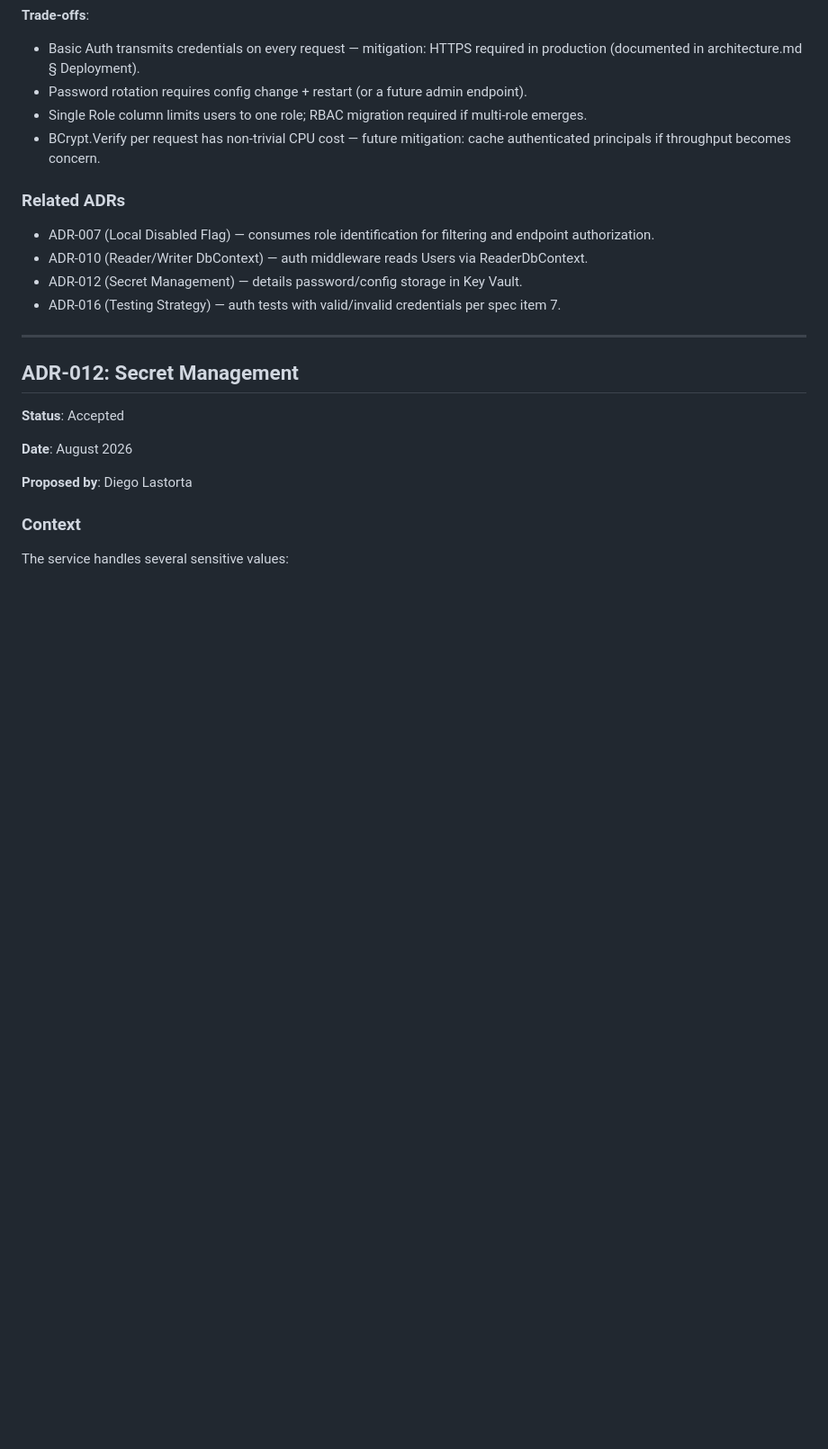
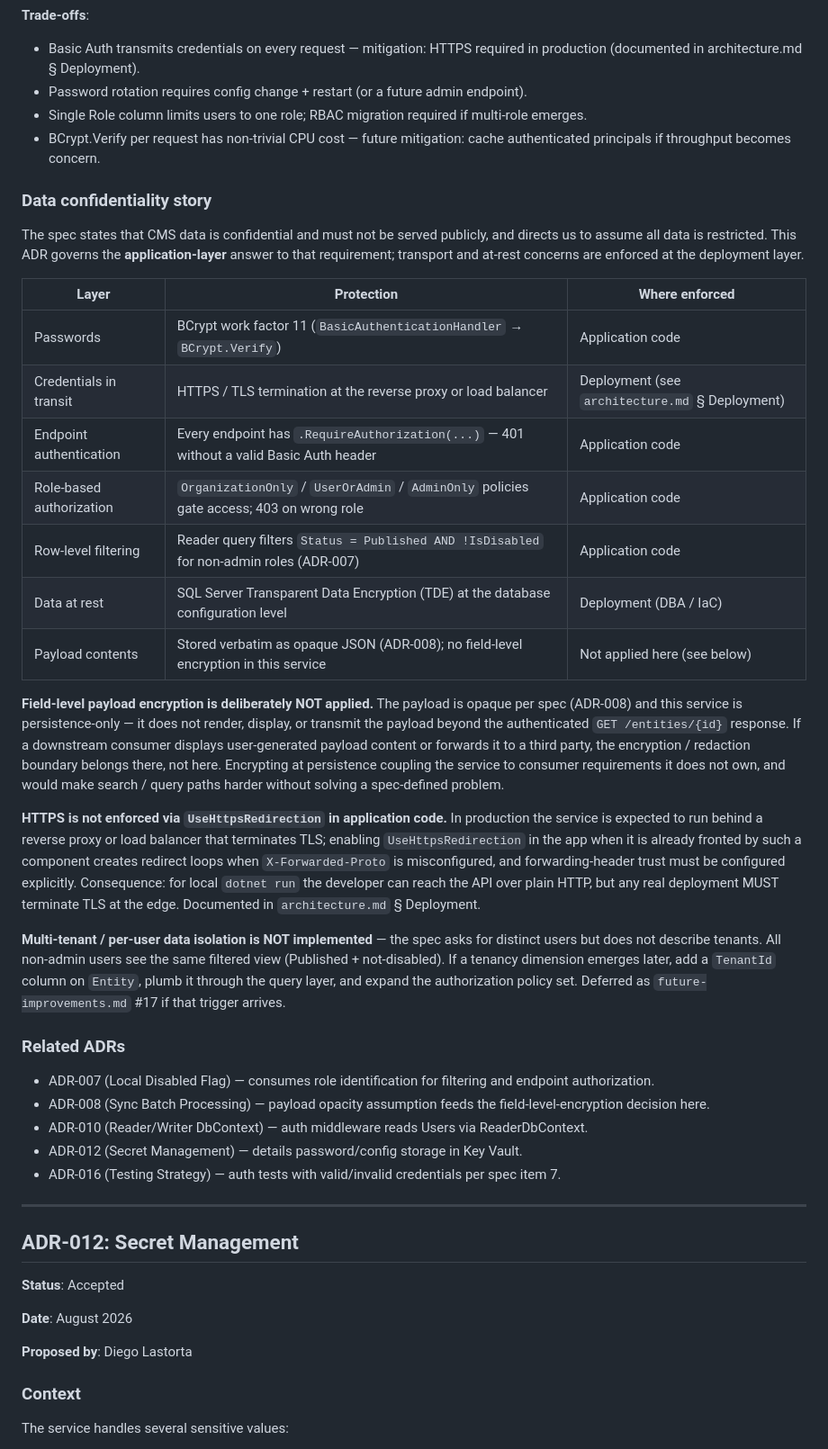
Before and after one commit to dlastorta/CmsEvents, a Markdown page: docs/decisions.md, the part around one of its changes. Shown at 90% size. Drawn GitHub-style; blank space fills up the shorter version.

```diff
--- a/docs/decisions.md
+++ b/docs/decisions.md
@@ -830,9 +834,30 @@ Scheme name: `"Basic"`. BCrypt work factor: 11 (default of `BCrypt.Net-Next`).
 - Single Role column limits users to one role; RBAC migration required if multi-role emerges.
 - BCrypt.Verify per request has non-trivial CPU cost — future mitigation: cache authenticated principals if throughput becomes concern.
 
+### Data confidentiality story
+
+The spec states that CMS data is confidential and must not be served publicly, and directs us to assume all data is restricted. This ADR governs the **application-layer** answer to that requirement; transport and at-rest concerns are enforced at the deployment layer.
+
+| Layer | Protection | Where enforced |
+|-------|------------|----------------|
+| Passwords | BCrypt work factor 11 (`BasicAuthenticationHandler` → `BCrypt.Verify`) | Application code |
+| Credentials in transit | HTTPS / TLS termination at the reverse proxy or load balancer | Deployment (see `architecture.md` § Deployment) |
+| Endpoint authentication | Every endpoint has `.RequireAuthorization(...)` — 401 without a valid Basic Auth header | Application code |
+| Role-based authorization | `OrganizationOnly` / `UserOrAdmin` / `AdminOnly` policies gate access; 403 on wrong role | Application code |
+| Row-level filtering | Reader query filters `Status = Published AND !IsDisabled` for non-admin roles (ADR-007) | Application code |
+| Data at rest | SQL Server Transparent Data Encryption (TDE) at the database configuration level | Deployment (DBA / IaC) |
+| Payload contents | Stored verbatim as opaque JSON (ADR-008); no field-level encryption in this service | Not applied here (see below) |
+
+**Field-level payload encryption is deliberately NOT applied.** The payload is opaque per spec (ADR-008) and this service is persistence-only — it does not render, display, or transmit the payload beyond the authenticated `GET /entities/{id}` response. If a downstream consumer displays user-generated payload content or forwards it to a third party, the encryption / redaction boundary belongs there, not here. Encrypting at persistence coupling the service to consumer requirements it does not own, and would make search / query paths harder without solving a spec-defined problem.
+
+**HTTPS is not enforced via `UseHttpsRedirection` in application code.** In production the service is expected to run behind a reverse proxy or load balancer that terminates TLS; enabling `UseHttpsRedirection` in the app when it is already fronted by such a component creates redirect loops when `X-Forwarded-Proto` is misconfigured, and forwarding-header trust must be configured explicitly. Consequence: for local `dotnet run` the developer can reach the API over plain HTTP, but any real deployment MUST terminate TLS at the edge. Documented in `architecture.md` § Deployment.
+
+**Multi-tenant / per-user data isolation is NOT implemented** — the spec asks for distinct users but does not describe tenants. All non-admin users see the same filtered view (Published + not-disabled). If a tenancy dimension emerges later, add a `TenantId` column on `Entity`, plumb it through the query layer, and expand the authorization policy set. Deferred as `future-improvements.md` #17 if that trigger arrives.
+
 ### Related ADRs
 
 - ADR-007 (Local Disabled Flag) — consumes role identification for filtering and endpoint authorization.
+- ADR-008 (Sync Batch Processing) — payload opacity assumption feeds the field-level-encryption decision here.
 - ADR-010 (Reader/Writer DbContext) — auth middleware reads Users via ReaderDbContext.
 - ADR-012 (Secret Management) — details password/config storage in Key Vault.
 - ADR-016 (Testing Strategy) — auth tests with valid/invalid credentials per spec item 7.
```
Also changed, not shown: other parts of docs/decisions.md (+5 -1 lines), docs/future-improvements.md (+14 -0 lines).
